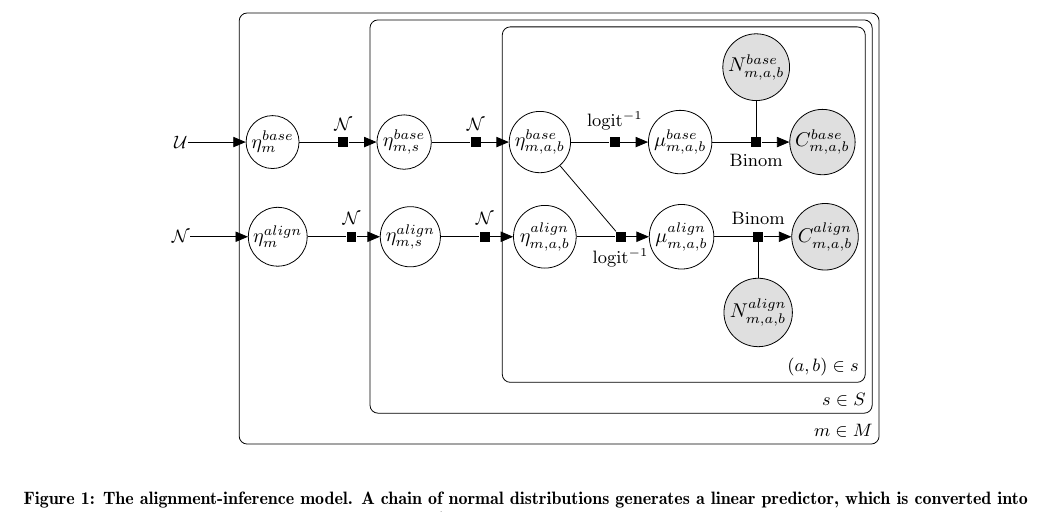
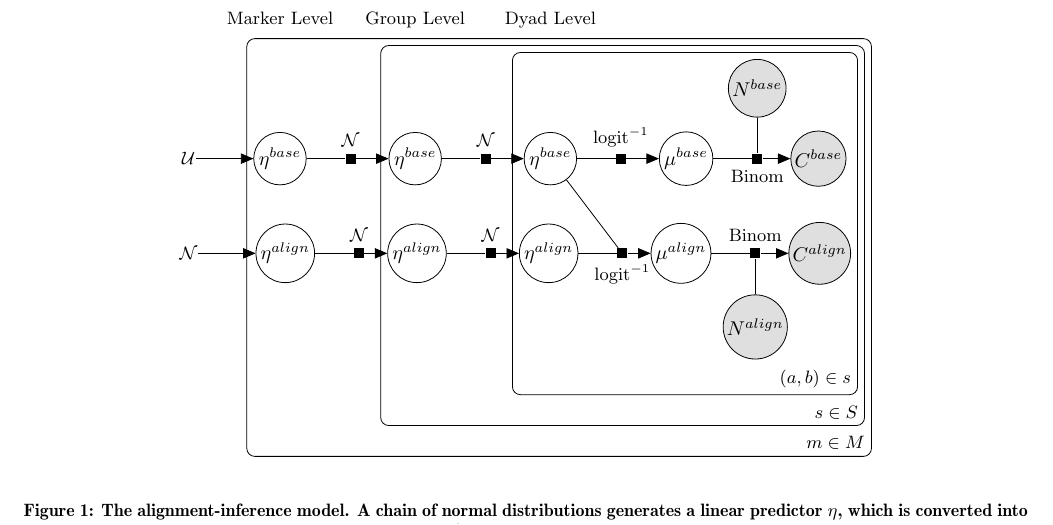
Before and after one commit to langcog/alignment, a LaTeX paper (papers/www2016/DYF-www2016-draft2.tex, which reads papers/www2016/graphics/model_www2016_alt.tex): part of page 5 of 12, cut at the place of the change. Compiled offline with pdfLaTeX.

Commit message:
updated graphical model

```diff
--- /dev/null
+++ b/papers/www2016/graphics/model_www2016_alt.tex
@@ -0,0 +1,120 @@
+% model_lda.tex
+%
+% Copyright (C) 2010,2011 Laura Dietz
+% Copyright (C) 2012 Jaakko Luttinen
+%
+% This file may be distributed and/or modified
+%
+% 1. under the LaTeX Project Public License and/or
+% 2. under the GNU General Public License.
+%
+% See the files LICENSE_LPPL and LICENSE_GPL for more details.
+
+% Latent Diriclet allocation model
+
+%\beginpgfgraphicnamed{model-lda}
+\begin{tikzpicture}[x=1.7cm,y=1.8cm]
+
+  % Nodes
+
+  \node[const] (base) {$\mathcal{U}$};
+%  \node[latent,right=.6 of base] (n_b_m) {$\eta^{base}_m$};
+%  \node[latent,right=.8 of n_b_m] (n_b_ms) {$\eta^{base}_{m,s}$};
+%  \node[latent,right=.8 of n_b_ms] (n_b_mab) {$\eta^{base}_{m,a,b}$};
+%  \node[latent,right=.8 of n_b_mab] (m_b_mab) {$\mu^{base}_{m,a,b}$};
+%  \node[obs,right=.8 of m_b_mab] (C_b_mab) {$C^{base}_{m,a,b}$};
+
+  \node[const,below=.8 of base] (align) {$\mathcal{N}$};
+% \node[latent,right=.6 of align] (n_a_m) {$\eta^{align}_m$};
+% \node[latent,right=.75 of n_a_m] (n_a_ms) {$\eta^{align}_{m,s}$};
+% \node[latent,right=.75 of n_a_ms] (n_a_mab) {$\eta^{align}_{m,a,b}$};
+% \node[latent,right=.75 of n_a_mab] (m_a_mab) {$\mu^{align}_{m,a,b}$};
+% \node[obs,right=.8 of m_a_mab] (C_a_mab) {$C^{align}_{m,a,b}$};
+
+  \node[latent,right=.6 of base] (n_b_m) {$\eta^{base}$};
+  \node[latent,right=.85 of n_b_m] (n_b_ms) {$\eta^{base}$};
+  \node[latent,right=.85 of n_b_ms] (n_b_mab) {$\eta^{base}$};
+  \node[latent,right=.85 of n_b_mab] (m_b_mab) {$\mu^{base}$};
+  \node[obs,right=.8 of m_b_mab] (C_b_mab) {$C^{base}$};
+
+  \node[latent,right=.6 of align] (n_a_m) {$\eta^{align}$};
+  \node[latent,right=.75 of n_a_m] (n_a_ms) {$\eta^{align}$};
+  \node[latent,right=.75 of n_a_ms] (n_a_mab) {$\eta^{align}$};
+  \node[latent,right=.75 of n_a_mab] (m_a_mab) {$\mu^{align}$};
+  \node[obs,right=.8 of m_a_mab] (C_a_mab) {$C^{align}$};
+
+
+  \node[const,above=1.05 of n_b_m] (marker) {Marker Level};
+  \node[const,above=1.02 of n_b_ms] (group) {Group Level};
+  \node[const,above=1.02 of n_b_mab] (dyad) {Dyad Level};
+
+  % Factors
+
+  \factor[right=of n_b_m] {n_b_m_f} {above:$\mathcal{N}$} {} {};
+  \factor[right=of n_b_ms] {n_b_ms_f} {above:$\mathcal{N}$} {} {};
+  \factor[right=of n_b_mab] {n_b_mab_f} {above:$\textrm{logit}^{-1}$} {} {};
+  \factor[right=of m_b_mab] {m_b_mab_f} {below:Binom} {} {};
+
+  \factor[right=of n_a_m] {n_a_m_f} {above:$\mathcal{N}$} {} {};
+  \factor[right=of n_a_ms] {n_a_ms_f} {above:$\mathcal{N}$} {} {};
+  \factor[right=of n_a_mab] {n_a_mab_f} {below:$\textrm{logit}^{-1}$} {} {};
+  \factor[right=of m_a_mab] {m_a_mab_f} {above:Binom} {} {};
+
+  %\factor[right=of C_b_mab] {C_b_mab_f} {above:Binom$} {} {};
+
+  %\factor[above=of X]     {X-f}     {Multi} {} {} ; %
+  %\factor[above=of T]     {T-f}     {left:Multi} {} {} ; %
+  %\factor[above=of theta] {theta-f} {left:Dir} {} {} ; %
+
+  % More nodes
+  %\node[latent, right=of X-f] (phi)  {$\phi$}; %
+  %\node[const, above=of phi]  (aphi) {$\alpha_\phi$}; %
+
+  %\factor[above=of phi] {phi-f} {right:Dir} {} {} ; %
+
+%  \node[obs,above=.35 of m_b_mab_f] (N_b_mab) {$N^{base}_{m,a,b}$};
+%  \node[obs,below=.35 of m_a_mab_f] (N_a_mab) {$N^{align}_{m,a,b}$};
+
+  \node[obs,above=.35 of m_b_mab_f] (N_b_mab) {$N^{base}$};
+  \node[obs,below=.35 of m_a_mab_f] (N_a_mab) {$N^{align}$};
+
+
+  \edge{base}{n_b_m};
+  \factoredge {n_b_m}  {n_b_m_f}     {n_b_ms} ; %
+  \factoredge {n_b_ms}  {n_b_ms_f}     {n_b_mab} ; %
+  \factoredge {n_b_mab}  {n_b_mab_f}     {m_b_mab} ; %
+  \factoredge {m_b_mab,N_b_mab} {m_b_mab_f} {C_b_mab}; %
+
+   \edge{align}{n_a_m};
+  \factoredge {n_a_m}  {n_a_m_f}     {n_a_ms} ; %
+  \factoredge {n_a_ms}  {n_a_ms_f}     {n_a_mab} ; %
+  \factoredge {n_a_mab,n_b_mab}  {n_a_mab_f}     {m_a_mab} ; %
+  \factoredge {m_a_mab,N_a_mab} {m_a_mab_f} {C_a_mab}; %
+ %\factoredge {atheta} {theta-f} {theta} ; %
+  %\factoredge {phi}    {X-f}     {X} ; %
+  %\factoredge {aphi}   {phi-f}   {phi} ; %
+
+  %\gate {X-gate} {(X-f)(X-f-caption)} {T}
+
+  \plate {pairplate} { %
+    (N_b_mab)(C_b_mab) %
+    (m_b_mab)(n_b_mab) %
+    (N_a_mab)(C_a_mab) %
+    (m_a_mab)(n_a_mab) %
+  } {$(a,b) \in s$}; %
+  \plate {subpopplate} { %
+    (pairplate) %
+    (n_b_ms) (n_a_ms) %
+  } {$s \in S$} ; %
+  \plate {} { %
+    (subpopplate) %
+    (n_b_m) (n_a_m)
+  } {$m \in M$} ; %
+
+\end{tikzpicture}
+%\endpgfgraphicnamed
+
+%%% Local Variables:
+%%% mode: tex-pdf
+%%% TeX-master: "example"
+%%% End:
```
Also changed, not shown: papers/www2016/DYF-www2016-draft2.tex (+3 -3 lines).
